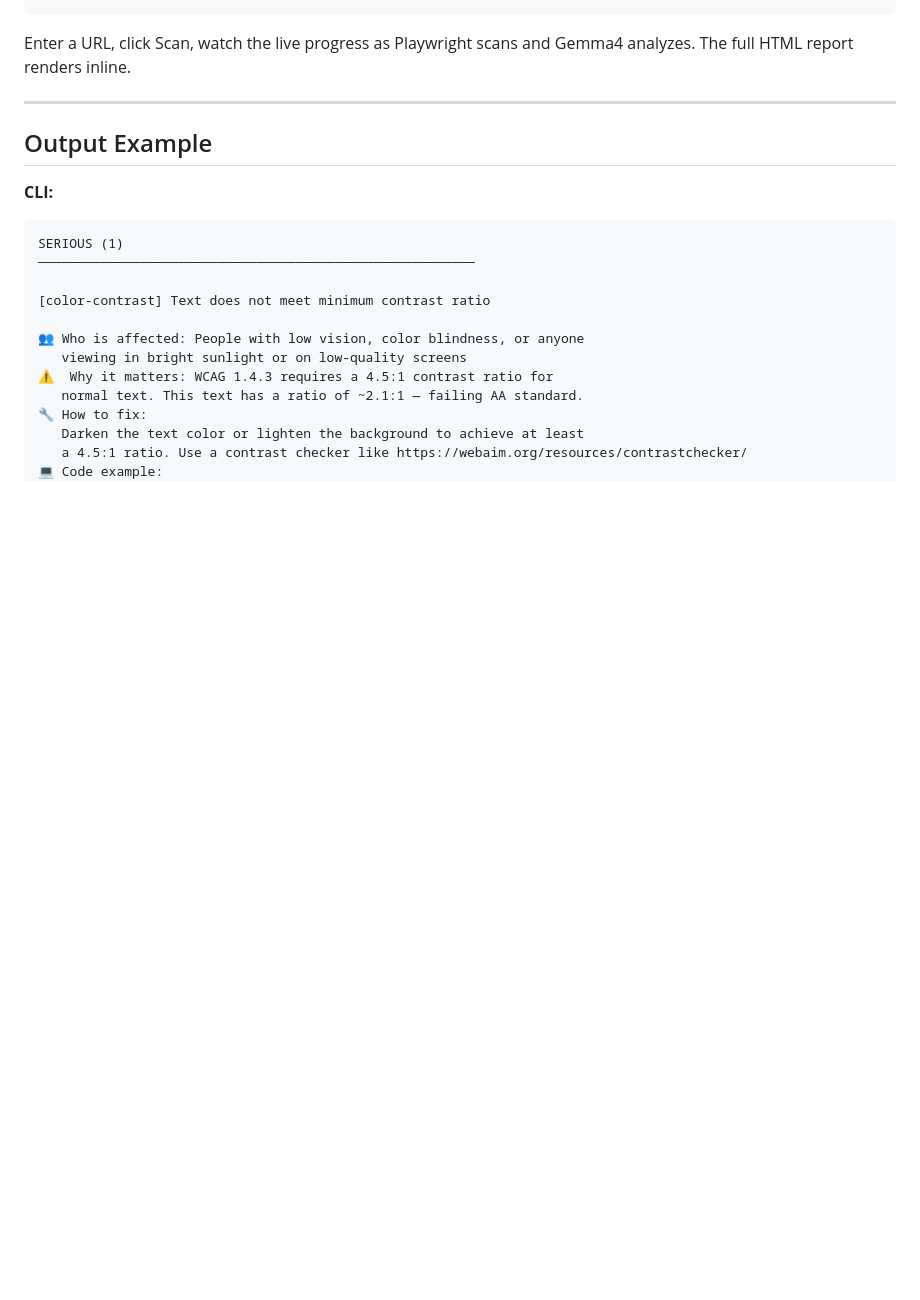
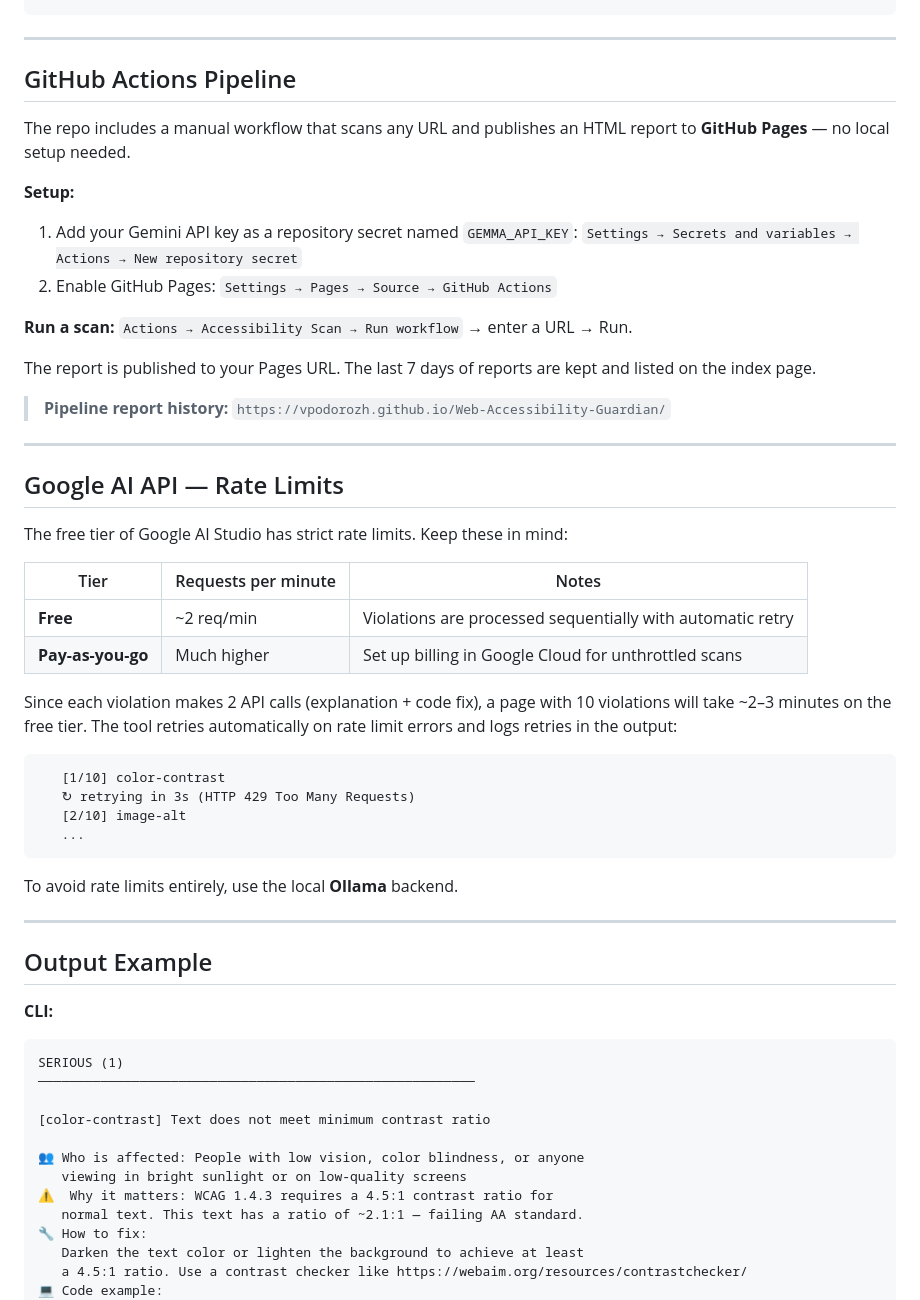
Before and after one commit to vpodorozh/Web-Accessibility-Guardian, a Markdown page: README.md, the part around one of its changes. Rendered like a GitHub page; blank space fills up the shorter version.

````diff
--- a/README.md
+++ b/README.md
@@ -103,7 +129,46 @@ node src/server.js
 # Open http://localhost:3000
 ```
 
-Enter a URL, click Scan, watch the live progress as Playwright scans and Gemma4 analyzes. The full HTML report renders inline.
+---
+
+## GitHub Actions Pipeline
+
+The repo includes a manual workflow that scans any URL and publishes an HTML report to **GitHub Pages** — no local setup needed.
+
+**Setup:**
+1. Add your Gemini API key as a repository secret named `GEMMA_API_KEY`:
+   `Settings → Secrets and variables → Actions → New repository secret`
+2. Enable GitHub Pages:
+   `Settings → Pages → Source → GitHub Actions`
+
+**Run a scan:**
+`Actions → Accessibility Scan → Run workflow` → enter a URL → Run.
+
+The report is published to your Pages URL. The last 7 days of reports are kept and listed on the index page.
+
+> **Pipeline report history:** `https://vpodorozh.github.io/Web-Accessibility-Guardian/`
+
+---
+
+## Google AI API — Rate Limits
+
+The free tier of Google AI Studio has strict rate limits. Keep these in mind:
+
+| Tier | Requests per minute | Notes |
+|---|---|---|
+| **Free** | ~2 req/min | Violations are processed sequentially with automatic retry |
+| **Pay-as-you-go** | Much higher | Set up billing in Google Cloud for unthrottled scans |
+
+Since each violation makes 2 API calls (explanation + code fix), a page with 10 violations will take ~2–3 minutes on the free tier. The tool retries automatically on rate limit errors and logs retries in the output:
+
+```
+   [1/10] color-contrast
+   ↻ retrying in 3s (HTTP 429 Too Many Requests)
+   [2/10] image-alt
+   ...
+```
+
+To avoid rate limits entirely, use the local **Ollama** backend.
 
 ---
 
````
Also changed, not shown: other parts of README.md (+75 -22 lines).
